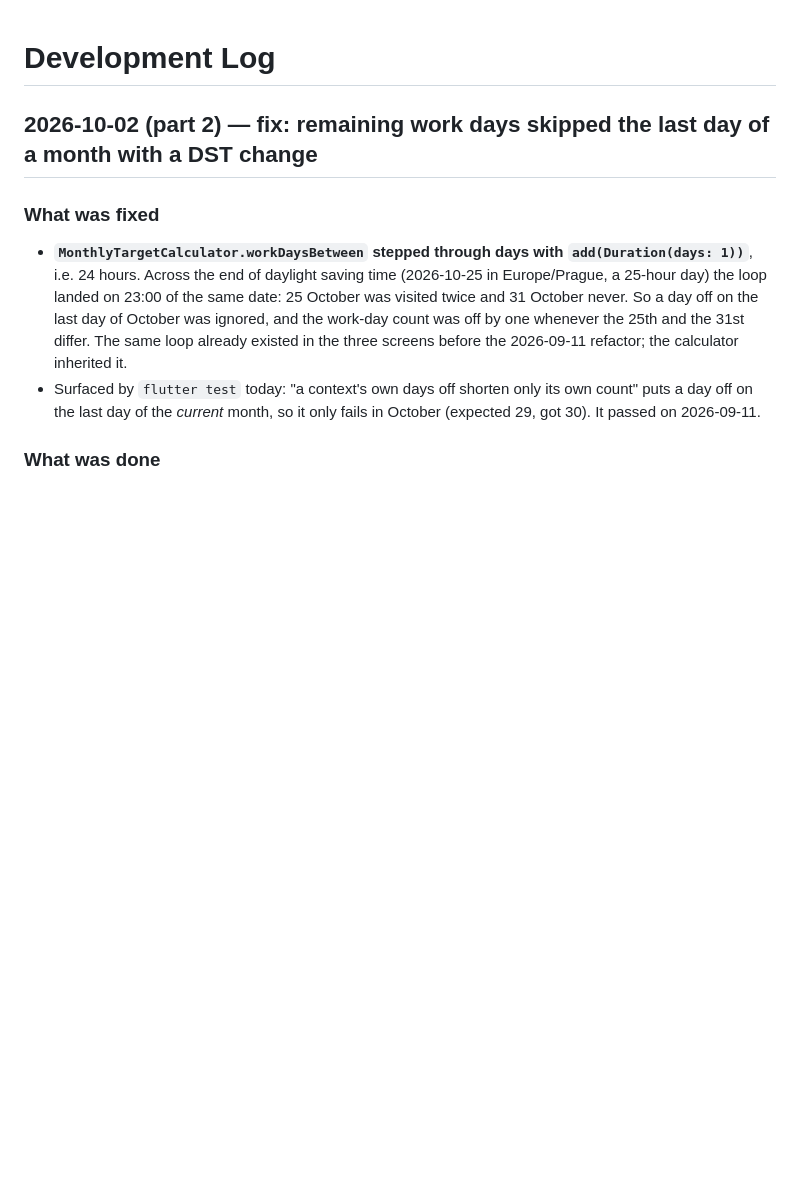
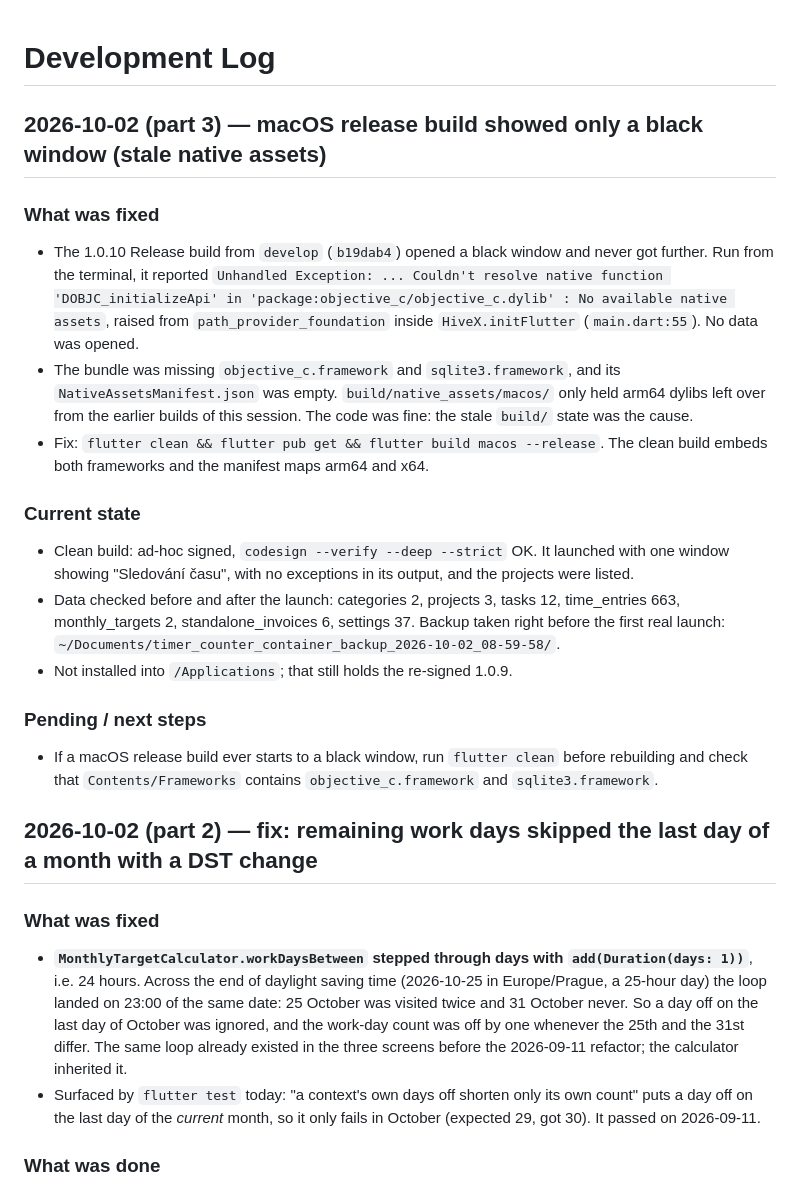
Before and after one commit to jelazi/timer_counter, a Markdown page: DEVLOG.md, the part around the change. GitHub-like rendering; blank space fills up the shorter version.

Commit message:
docs(devlog): log macOS black-window release build fix

```diff
--- a/DEVLOG.md
+++ b/DEVLOG.md
@@ -1,4 +1,34 @@
 # Development Log
+
+## 2026-10-02 (part 3) — macOS release build showed only a black window (stale native assets)
+
+### What was fixed
+
+- The 1.0.10 Release build from `develop` (`b19dab4`) opened a black window and never got further.
+  Run from the terminal, it reported `Unhandled Exception: ... Couldn't resolve native function
+  'DOBJC_initializeApi' in 'package:objective_c/objective_c.dylib' : No available native assets`,
+  raised from `path_provider_foundation` inside `HiveX.initFlutter` (`main.dart:55`). No data was
+  opened.
+- The bundle was missing `objective_c.framework` and `sqlite3.framework`, and its
+  `NativeAssetsManifest.json` was empty. `build/native_assets/macos/` only held arm64 dylibs left
+  over from the earlier builds of this session. The code was fine: the stale `build/` state was the
+  cause.
+- Fix: `flutter clean && flutter pub get && flutter build macos --release`. The clean build embeds
+  both frameworks and the manifest maps arm64 and x64.
+
+### Current state
+
+- Clean build: ad-hoc signed, `codesign --verify --deep --strict` OK. It launched with one window
+  showing "Sledování času", with no exceptions in its output, and the projects were listed.
+- Data checked before and after the launch: categories 2, projects 3, tasks 12, time_entries 663,
+  monthly_targets 2, standalone_invoices 6, settings 37. Backup taken right before the first real
+  launch: `~/Documents/timer_counter_container_backup_2026-10-02_08-59-58/`.
+- Not installed into `/Applications`; that still holds the re-signed 1.0.9.
+
+### Pending / next steps
+
+- If a macOS release build ever starts to a black window, run `flutter clean` before rebuilding and
+  check that `Contents/Frameworks` contains `objective_c.framework` and `sqlite3.framework`.
 
 ## 2026-10-02 (part 2) — fix: remaining work days skipped the last day of a month with a DST change
 
```
